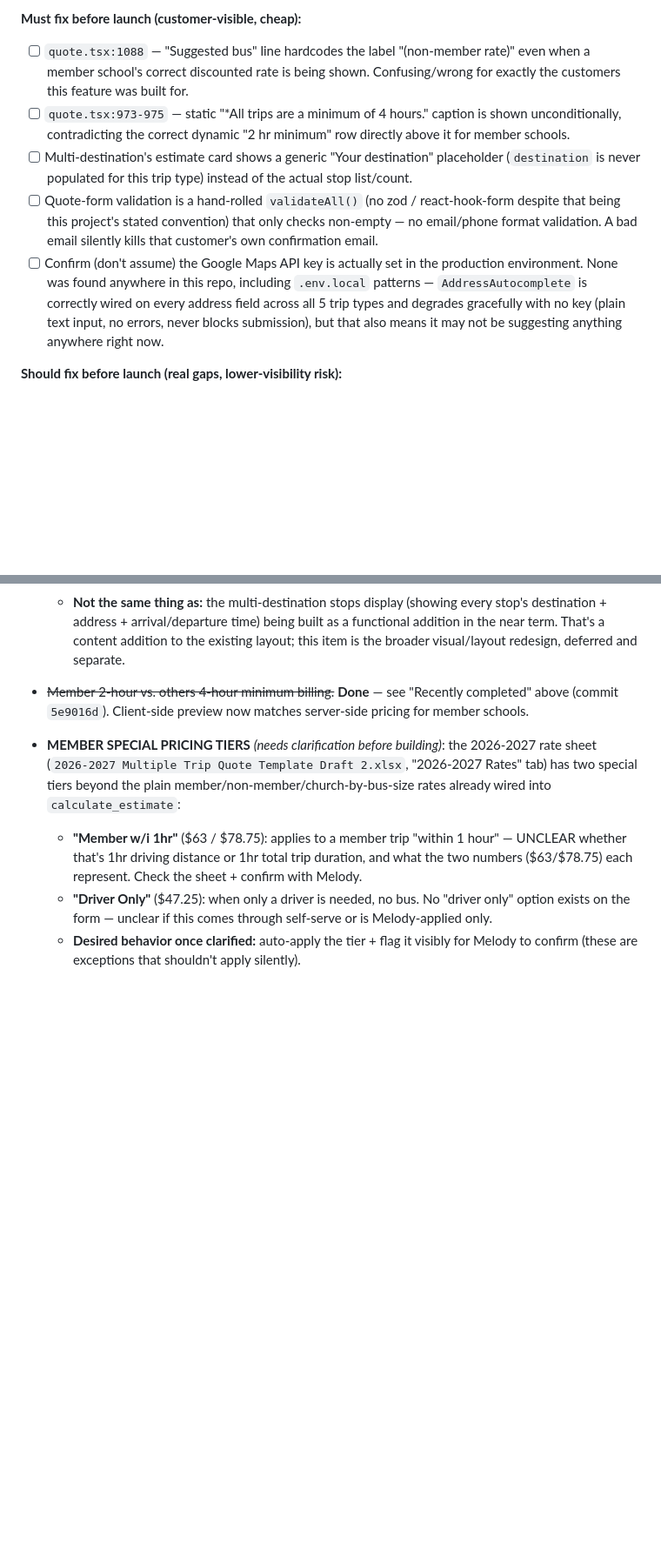
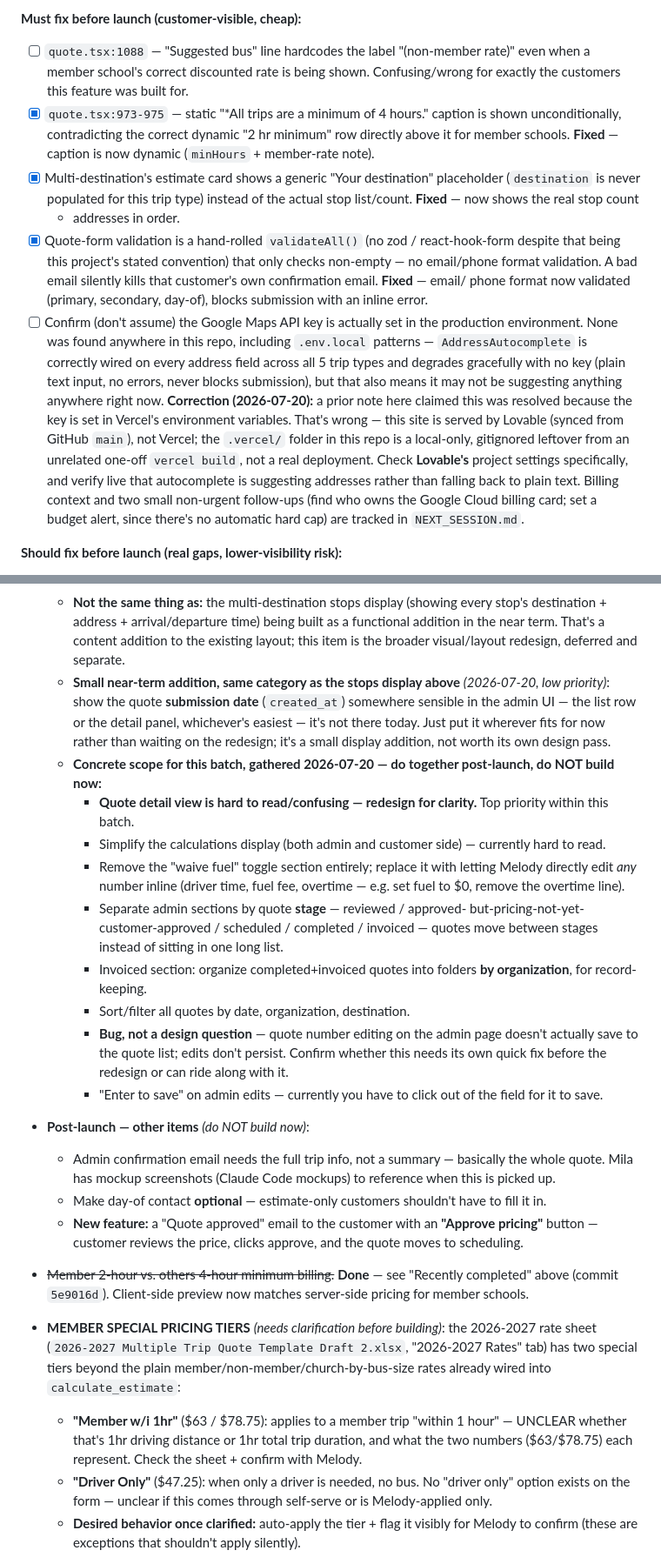
Before and after one commit to michaelgudz06/ccsta, a Markdown page: WHATS_NEW.md, 2 parts joined by grey strips. Shown at 87% size. Rendered like a GitHub page; blank space fills up the shorter version.

Commit message:
docs: changelog updates -- punch-list fixes, Vercel/Lovable correction, backlog
- Checks off three PRE-DEPLOY PUNCH LIST items as fixed (dynamic minimum-
  hours caption, multi-destination stop list, email/phone validation).
- Corrects a wrong claim that the Google Maps key issue was resolved via
  Vercel -- this site is served by Lovable, not Vercel; the repo's
  .vercel/ folder is a local-only, gitignored leftover unrelated to the
  real deployment. Reopened as an unresolved item pointing at Lovable's
  project settings instead.
- Adds concrete post-launch backlog scope: the admin UI redesign batch
  (quote detail clarity, inline editing, stage-based sections, etc.) and
  three other post-launch items (full-detail admin confirmation email,
  optional day-of contact, customer "approve pricing" email).

Co-Authored-By: Claude Sonnet 5 <noreply@anthropic.com>

```diff
--- a/WHATS_NEW.md
+++ b/WHATS_NEW.md
@@ -206,22 +206,36 @@ check off and remove as they land.
 - [ ] `quote.tsx:1088` — "Suggested bus" line hardcodes the label "(non-member
   rate)" even when a member school's correct discounted rate is being shown.
   Confusing/wrong for exactly the customers this feature was built for.
-- [ ] `quote.tsx:973-975` — static "*All trips are a minimum of 4 hours."
+- [x] `quote.tsx:973-975` — static "*All trips are a minimum of 4 hours."
   caption is shown unconditionally, contradicting the correct dynamic
-  "2 hr minimum" row directly above it for member schools.
-- [ ] Multi-destination's estimate card shows a generic "Your destination"
+  "2 hr minimum" row directly above it for member schools. **Fixed** —
+  caption is now dynamic (`minHours` + member-rate note).
+- [x] Multi-destination's estimate card shows a generic "Your destination"
   placeholder (`destination` is never populated for this trip type) instead
-  of the actual stop list/count.
-- [ ] Quote-form validation is a hand-rolled `validateAll()` (no zod /
+  of the actual stop list/count. **Fixed** — now shows the real stop count
+  + addresses in order.
+- [x] Quote-form validation is a hand-rolled `validateAll()` (no zod /
   react-hook-form despite that being this project's stated convention) that
   only checks non-empty — no email/phone format validation. A bad email
-  silently kills that customer's own confirmation email.
+  silently kills that customer's own confirmation email. **Fixed** — email/
+  phone format now validated (primary, secondary, day-of), blocks submission
+  with an inline error.
 - [ ] Confirm (don't assume) the Google Maps API key is actually set in the
   production environment. None was found anywhere in this repo, including
   `.env.local` patterns — `AddressAutocomplete` is correctly wired on every
   address field across all 5 trip types and degrades gracefully with no key
   (plain text input, no errors, never blocks submission), but that also
-  means it may not be suggesting anything anywhere right now.
+  means it may not be suggesting anything anywhere right now. **Correction
+  (2026-07-20):** a prior note here claimed this was resolved because the
+  key is set in Vercel's environment variables. That's wrong — this site is
+  served by Lovable (synced from GitHub `main`), not Vercel; the `.vercel/`
+  folder in this repo is a local-only, gitignored leftover from an unrelated
+  one-off `vercel build`, not a real deployment. Check **Lovable's** project
+  settings specifically, and verify live that autocomplete is suggesting
+  addresses rather than falling back to plain text. Billing context and two
+  small non-urgent follow-ups (find who owns the Google Cloud billing card;
+  set a budget alert, since there's no automatic hard cap) are tracked in
+  `NEXT_SESSION.md`.
 
 **Should fix before launch (real gaps, lower-visibility risk):**
 - [ ] Portal quote-detail view only ever reads `quote_versions` — never
@@ -369,6 +383,43 @@ deployed `main` site.
     being built as a functional addition in the near term. That's a
     content addition to the existing layout; this item is the broader
     visual/layout redesign, deferred and separate.
+  - **Small near-term addition, same category as the stops display
+    above** *(2026-07-20, low priority)*: show the quote **submission
+    date** (`created_at`) somewhere sensible in the admin UI — the list
+    row or the detail panel, whichever's easiest — it's not there today.
+    Just put it wherever fits for now rather than waiting on the redesign;
+    it's a small display addition, not worth its own design pass.
+  - **Concrete scope for this batch, gathered 2026-07-20 — do together
+    post-launch, do NOT build now:**
+    - **Quote detail view is hard to read/confusing — redesign for
+      clarity.** Top priority within this batch.
+    - Simplify the calculations display (both admin and customer side) —
+      currently hard to read.
+    - Remove the "waive fuel" toggle section entirely; replace it with
+      letting Melody directly edit *any* number inline (driver time, fuel
+      fee, overtime — e.g. set fuel to $0, remove the overtime line).
+    - Separate admin sections by quote **stage** — reviewed / approved-
+      but-pricing-not-yet-customer-approved / scheduled / completed /
+      invoiced — quotes move between stages instead of sitting in one
+      long list.
+    - Invoiced section: organize completed+invoiced quotes into folders
+      **by organization**, for record-keeping.
+    - Sort/filter all quotes by date, organization, destination.
+    - **Bug, not a design question** — quote number editing on the admin
+      page doesn't actually save to the quote list; edits don't persist.
+      Confirm whether this needs its own quick fix before the redesign or
+      can ride along with it.
+    - "Enter to save" on admin edits — currently you have to click out of
+      the field for it to save.
+- **Post-launch — other items** *(do NOT build now)*:
+  - Admin confirmation email needs the full trip info, not a summary —
+    basically the whole quote. Mila has mockup screenshots (Claude Code
+    mockups) to reference when this is picked up.
+  - Make day-of contact **optional** — estimate-only customers shouldn't
+    have to fill it in.
+  - **New feature:** a "Quote approved" email to the customer with an
+    **"Approve pricing"** button — customer reviews the price, clicks
+    approve, and the quote moves to scheduling.
 - ~~Member 2-hour vs. others 4-hour minimum billing.~~ **Done** — see
   "Recently completed" above (commit `5e9016d`). Client-side preview now
   matches server-side pricing for member schools.
```
